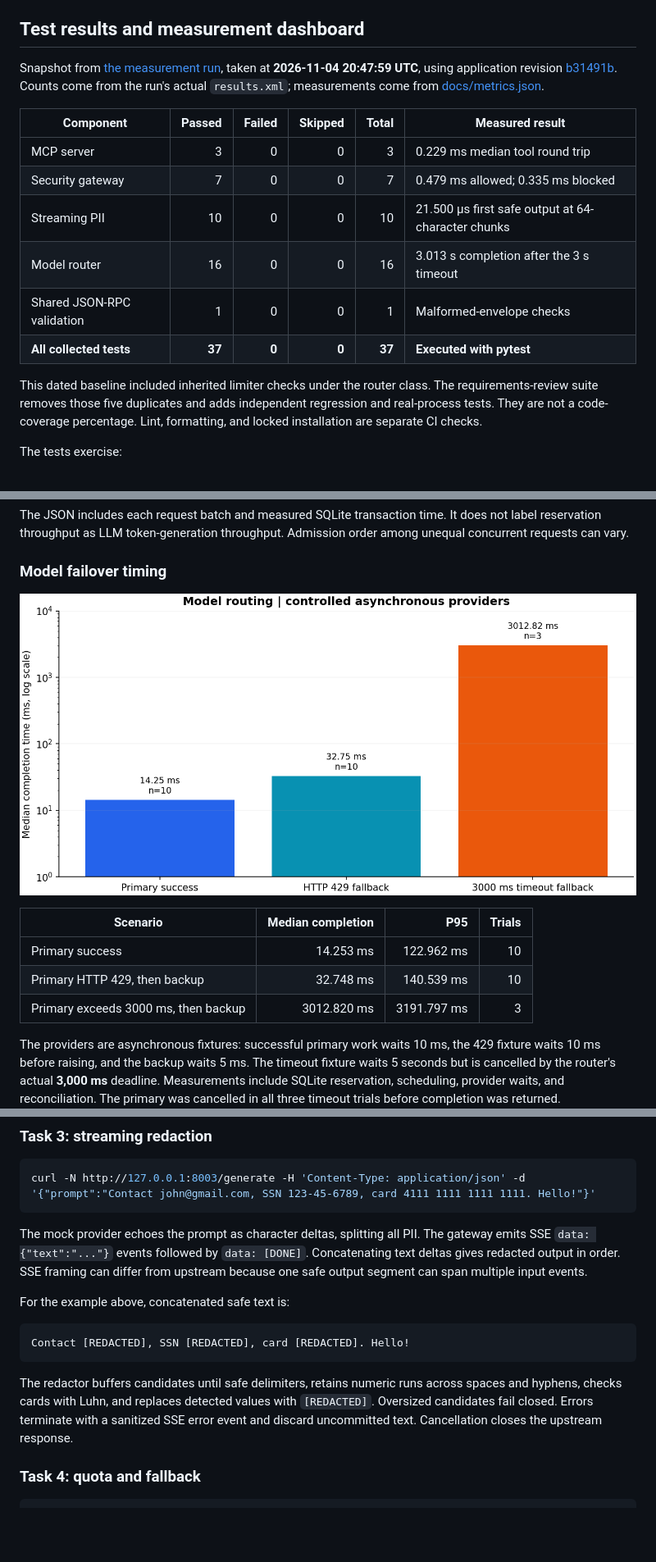
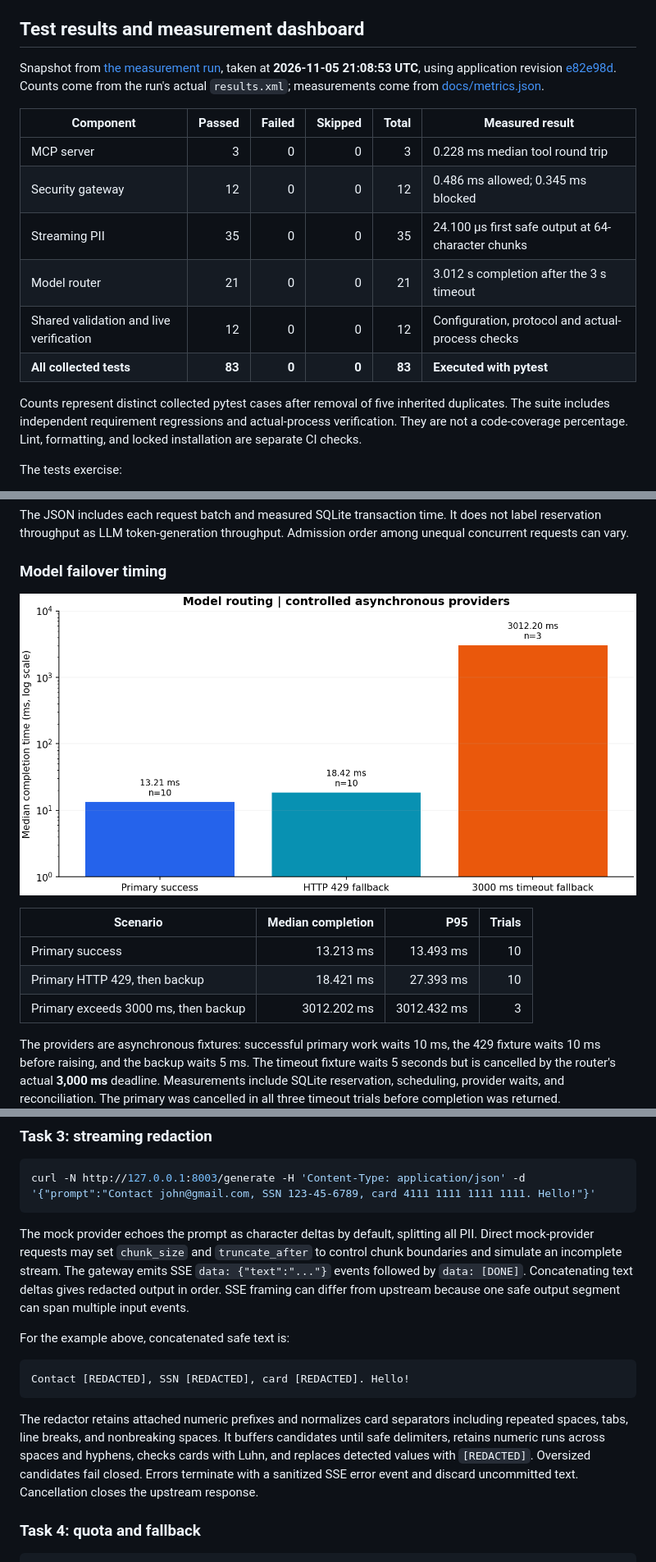
Before and after one commit to vedhireanvesh29-eng/Quilr_ai_Assessment, a Markdown page: README.md, 3 parts joined by grey strips. Shown at 82% size. GitHub-like rendering; pictures changed too: docs/images/model_failover.png; blank space fills up the shorter version.

````diff
--- a/README.md
+++ b/README.md
@@ -73,18 +73,18 @@ Runtime and test dependencies are pinned in [uv.lock](uv.lock). Matplotlib is in
 
 ## Test results and measurement dashboard
 
-Snapshot from [the measurement run](https://github.com/vedhireanvesh29-eng/Quilr_ai_Assessment/actions/runs/41909973863), taken at **2026-11-04 20:47:59 UTC**, using application revision [b31491b](https://github.com/vedhireanvesh29-eng/Quilr_ai_Assessment/commit/b31491b6c7beca532a279ef9b216ec7dc58bf655). Counts come from the run's actual `results.xml`; measurements come from [docs/metrics.json](docs/metrics.json).
+Snapshot from [the measurement run](https://github.com/vedhireanvesh29-eng/Quilr_ai_Assessment/actions/runs/42109900861), taken at **2026-11-05 21:08:53 UTC**, using application revision [e82e98d](https://github.com/vedhireanvesh29-eng/Quilr_ai_Assessment/commit/e82e98d441a3f57674047cf791b1b053376e9d59). Counts come from the run's actual `results.xml`; measurements come from [docs/metrics.json](docs/metrics.json).
 
 | Component | Passed | Failed | Skipped | Total | Measured result |
 |---|---:|---:|---:|---:|---|
-| MCP server | 3 | 0 | 0 | 3 | 0.229 ms median tool round trip |
-| Security gateway | 7 | 0 | 0 | 7 | 0.479 ms allowed; 0.335 ms blocked |
-| Streaming PII | 10 | 0 | 0 | 10 | 21.500 µs first safe output at 64-character chunks |
-| Model router | 16 | 0 | 0 | 16 | 3.013 s completion after the 3 s timeout |
-| Shared JSON-RPC validation | 1 | 0 | 0 | 1 | Malformed-envelope checks |
-| **All collected tests** | **37** | **0** | **0** | **37** | **Executed with pytest** |
+| MCP server | 3 | 0 | 0 | 3 | 0.228 ms median tool round trip |
+| Security gateway | 12 | 0 | 0 | 12 | 0.486 ms allowed; 0.345 ms blocked |
+| Streaming PII | 35 | 0 | 0 | 35 | 24.100 µs first safe output at 64-character chunks |
+| Model router | 21 | 0 | 0 | 21 | 3.012 s completion after the 3 s timeout |
+| Shared validation and live verification | 12 | 0 | 0 | 12 | Configuration, protocol and actual-process checks |
+| **All collected tests** | **83** | **0** | **0** | **83** | **Executed with pytest** |
 
-This dated baseline included inherited limiter checks under the router class. The requirements-review suite removes those five duplicates and adds independent regression and real-process tests. They are not a code-coverage percentage. Lint, formatting, and locked installation are separate CI checks.
+Counts represent distinct collected pytest cases after removal of five inherited duplicates. The suite includes independent requirement regressions and actual-process verification. They are not a code-coverage percentage. Lint, formatting, and locked installation are separate CI checks.
 
 The tests exercise:
 
@@ -137,9 +137,9 @@ The JSON includes each request batch and measured SQLite transaction time. It do
 
 | Scenario | Median completion | P95 | Trials |
 |---|---:|---:|---:|
-| Primary success | 14.253 ms | 122.962 ms | 10 |
-| Primary HTTP 429, then backup | 32.748 ms | 140.539 ms | 10 |
-| Primary exceeds 3000 ms, then backup | 3012.820 ms | 3191.797 ms | 3 |
+| Primary success | 13.213 ms | 13.493 ms | 10 |
+| Primary HTTP 429, then backup | 18.421 ms | 27.393 ms | 10 |
+| Primary exceeds 3000 ms, then backup | 3012.202 ms | 3012.432 ms | 3 |
 
 The providers are asynchronous fixtures: successful primary work waits 10 ms, the 429 fixture waits 10 ms before raising, and the backup waits 5 ms. The timeout fixture waits 5 seconds but is cancelled by the router's actual **3,000 ms** deadline. Measurements include SQLite reservation, scheduling, provider waits, and reconciliation. The primary was cancelled in all three timeout trials before completion was returned.
 
@@ -225,7 +225,7 @@ The HTTP demonstration accepts one JSON-RPC request per POST. It deliberately re
 curl -N http://127.0.0.1:8003/generate -H 'Content-Type: application/json' -d '{"prompt":"Contact john@gmail.com, SSN 123-45-6789, card 4111 1111 1111 1111. Hello!"}'
 ```
 
-The mock provider echoes the prompt as character deltas, splitting all PII. The gateway emits SSE `data: {"text":"..."}` events followed by `data: [DONE]`. Concatenating text deltas gives redacted output in order. SSE framing can differ from upstream because one safe output segment can span multiple input events.
+The mock provider echoes the prompt as character deltas by default, splitting all PII. Direct mock-provider requests may set `chunk_size` and `truncate_after` to control chunk boundaries and simulate an incomplete stream. The gateway emits SSE `data: {"text":"..."}` events followed by `data: [DONE]`. Concatenating text deltas gives redacted output in order. SSE framing can differ from upstream because one safe output segment can span multiple input events.
 
 For the example above, concatenated safe text is:
 
@@ -233,7 +233,7 @@ For the example above, concatenated safe text is:
 Contact [REDACTED], SSN [REDACTED], card [REDACTED]. Hello!
 ```
 
-The redactor buffers candidates until safe delimiters, retains numeric runs across spaces and hyphens, checks cards with Luhn, and replaces detected values with `[REDACTED]`. Oversized candidates fail closed. Errors terminate with a sanitized SSE error event and discard uncommitted text. Cancellation closes the upstream response.
+The redactor retains attached numeric prefixes and normalizes card separators including repeated spaces, tabs, line breaks, and nonbreaking spaces. It buffers candidates until safe delimiters, retains numeric runs across spaces and hyphens, checks cards with Luhn, and replaces detected values with `[REDACTED]`. Oversized candidates fail closed. Errors terminate with a sanitized SSE error event and discard uncommitted text. Cancellation closes the upstream response.
 
 ### Task 4: quota and fallback
 
````
Also changed, not shown: other parts of README.md (+4 -4 lines), DESIGN.md (+2 -2 lines), results/VERIFICATION.md (+12 -13 lines), docs/images/endpoint_latency.png, docs/images/streaming_performance.png, docs/images/token_rate_limit.png, 2 other files.
